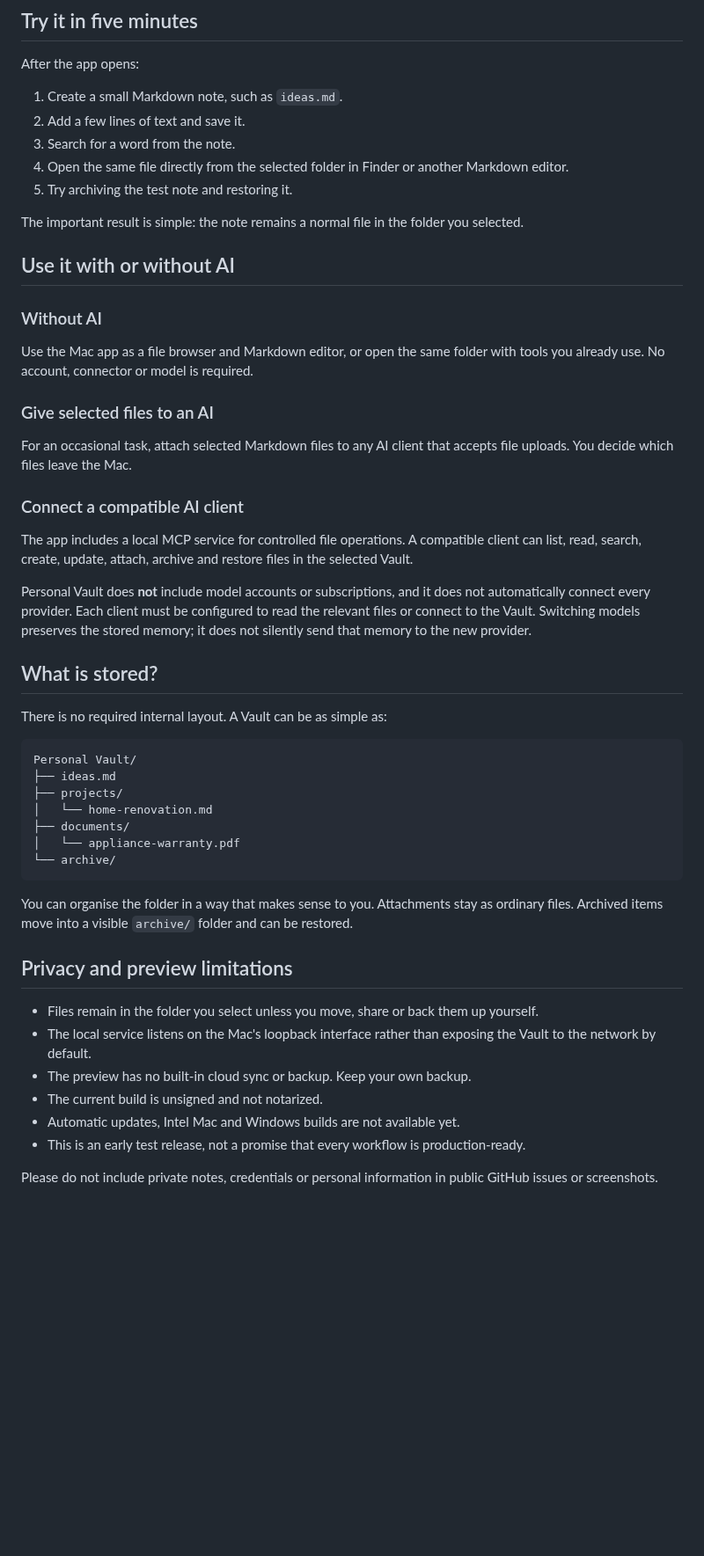
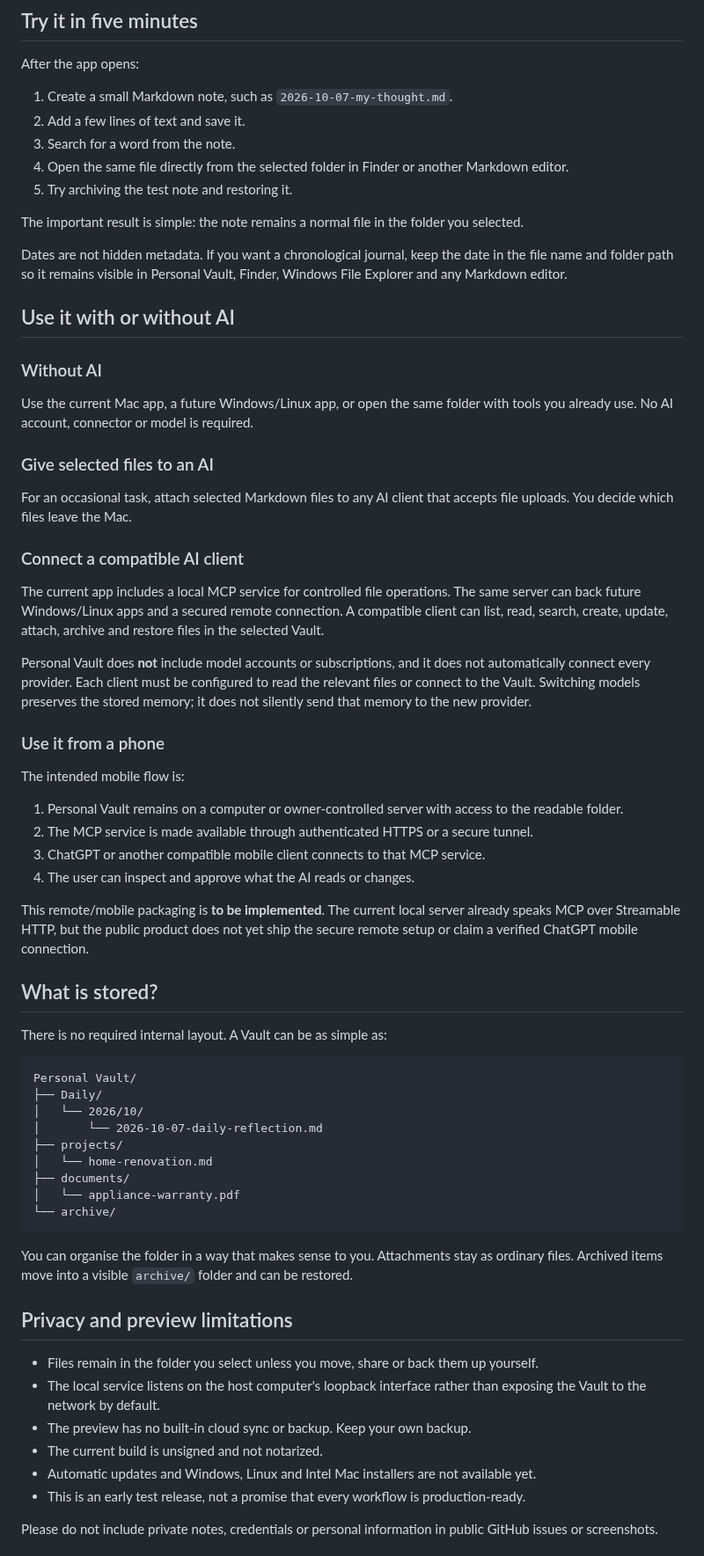
Before and after one commit to personal-ai-systems/personal-vault, a Markdown page: README.md, the part around one of its changes. Shown at 88% size. Rendered like a GitHub page; blank space fills up the shorter version.

````diff
--- a/README.md
+++ b/README.md
@@ -84,7 +105,7 @@ That folder is your Vault. The app does not upload it, convert it into a databas
 
 After the app opens:
 
-1. Create a small Markdown note, such as `ideas.md`.
+1. Create a small Markdown note, such as `2026-10-07-my-thought.md`.
 2. Add a few lines of text and save it.
 3. Search for a word from the note.
 4. Open the same file directly from the selected folder in Finder or another Markdown editor.
@@ -92,11 +113,13 @@ After the app opens:
 
 The important result is simple: the note remains a normal file in the folder you selected.
 
+Dates are not hidden metadata. If you want a chronological journal, keep the date in the file name and folder path so it remains visible in Personal Vault, Finder, Windows File Explorer and any Markdown editor.
+
 ## Use it with or without AI
 
 ### Without AI
 
-Use the Mac app as a file browser and Markdown editor, or open the same folder with tools you already use. No account, connector or model is required.
+Use the current Mac app, a future Windows/Linux app, or open the same folder with tools you already use. No AI account, connector or model is required.
 
 ### Give selected files to an AI
 
@@ -104,9 +127,20 @@ For an occasional task, attach selected Markdown files to any AI client that acc
 
 ### Connect a compatible AI client
 
-The app includes a local MCP service for controlled file operations. A compatible client can list, read, search, create, update, attach, archive and restore files in the selected Vault.
+The current app includes a local MCP service for controlled file operations. The same server can back future Windows/Linux apps and a secured remote connection. A compatible client can list, read, search, create, update, attach, archive and restore files in the selected Vault.
 
 Personal Vault does **not** include model accounts or subscriptions, and it does not automatically connect every provider. Each client must be configured to read the relevant files or connect to the Vault. Switching models preserves the stored memory; it does not silently send that memory to the new provider.
+
+### Use it from a phone
+
+The intended mobile flow is:
+
+1. Personal Vault remains on a computer or owner-controlled server with access to the readable folder.
+2. The MCP service is made available through authenticated HTTPS or a secure tunnel.
+3. ChatGPT or another compatible mobile client connects to that MCP service.
+4. The user can inspect and approve what the AI reads or changes.
+
+This remote/mobile packaging is **to be implemented**. The current local server already speaks MCP over Streamable HTTP, but the public product does not yet ship the secure remote setup or claim a verified ChatGPT mobile connection.
 
 ## What is stored?
 
@@ -114,7 +148,9 @@ There is no required internal layout. A Vault can be as simple as:
 
 ```text
 Personal Vault/
-├── ideas.md
+├── Daily/
+│   └── 2026/10/
+│       └── 2026-10-07-daily-reflection.md
 ├── projects/
 │   └── home-renovation.md
 ├── documents/
@@ -127,10 +163,10 @@ You can organise the folder in a way that makes sense to you. Attachments stay a
 ## Privacy and preview limitations
 
 - Files remain in the folder you select unless you move, share or back them up yourself.
-- The local service listens on the Mac's loopback interface rather than exposing the Vault to the network by default.
+- The local service listens on the host computer's loopback interface rather than exposing the Vault to the network by default.
 - The preview has no built-in cloud sync or backup. Keep your own backup.
 - The current build is unsigned and not notarized.
-- Automatic updates, Intel Mac and Windows builds are not available yet.
+- Automatic updates and Windows, Linux and Intel Mac installers are not available yet.
 - This is an early test release, not a promise that every workflow is production-ready.
 
 Please do not include private notes, credentials or personal information in public GitHub issues or screenshots.
````
Also changed, not shown: other parts of README.md (+34 -13 lines), docs/images/personal-vault-browser.png, 1 other file.
